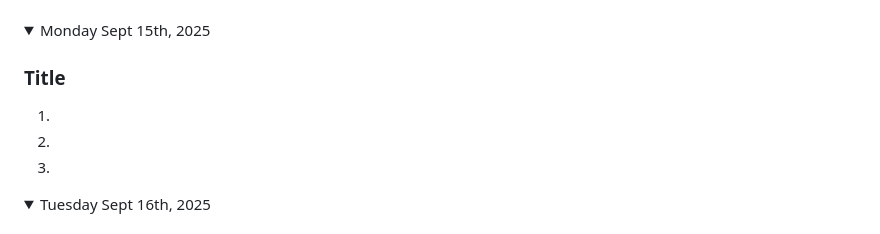
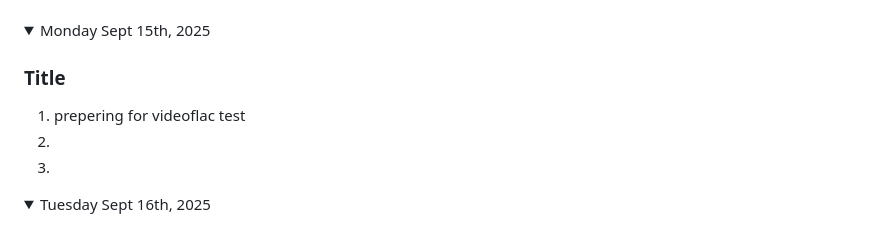
Before and after one commit to PopovI13/game-dev-illia-2025, a Markdown page: README.md, the part around the change. GitHub-like rendering; folded sections open.

```diff
--- a/README.md
+++ b/README.md
@@ -72,7 +72,7 @@ Note: If you have a link to an assignment that has not been marked, put "open" a
 <details ><summary>Monday Sept 15th, 2025</summary>
 
 ### Title
-1.
+1. prepering for videoflac test
 1.
 1.
 
```
